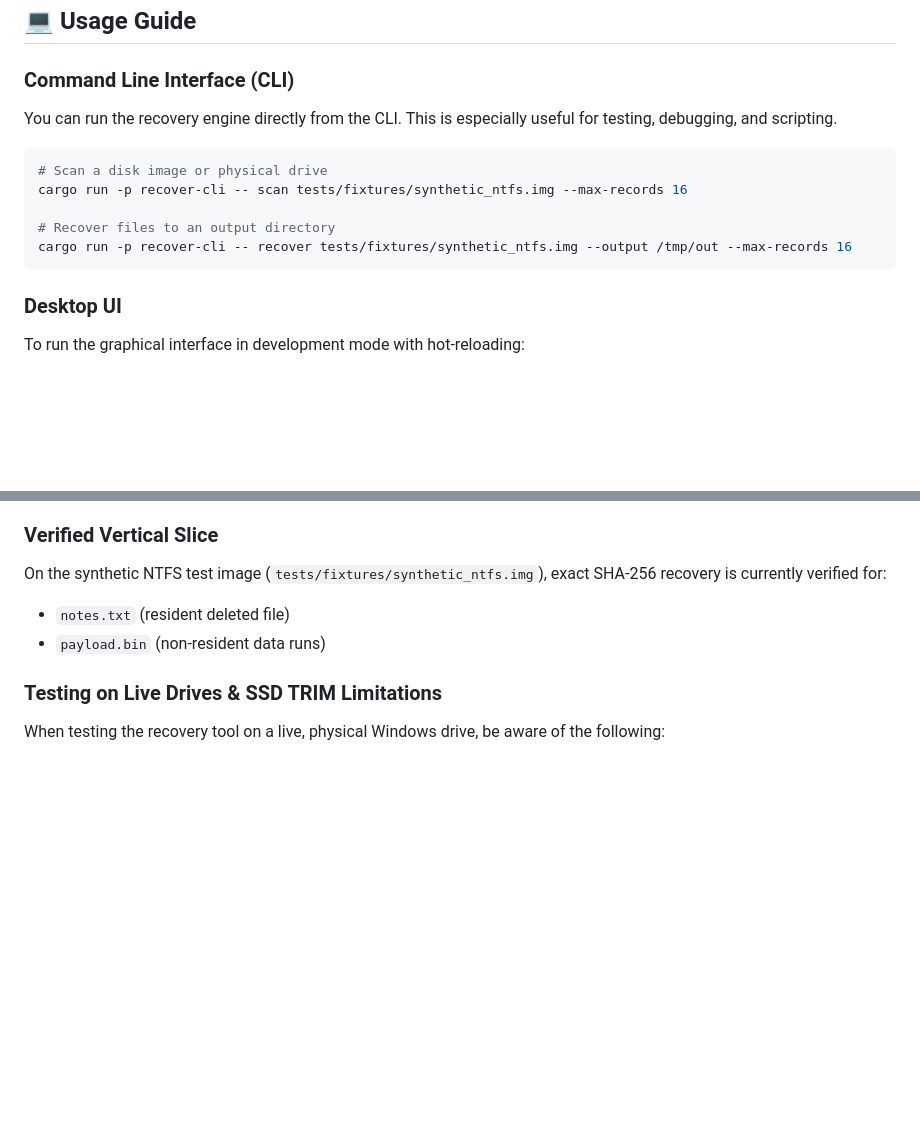
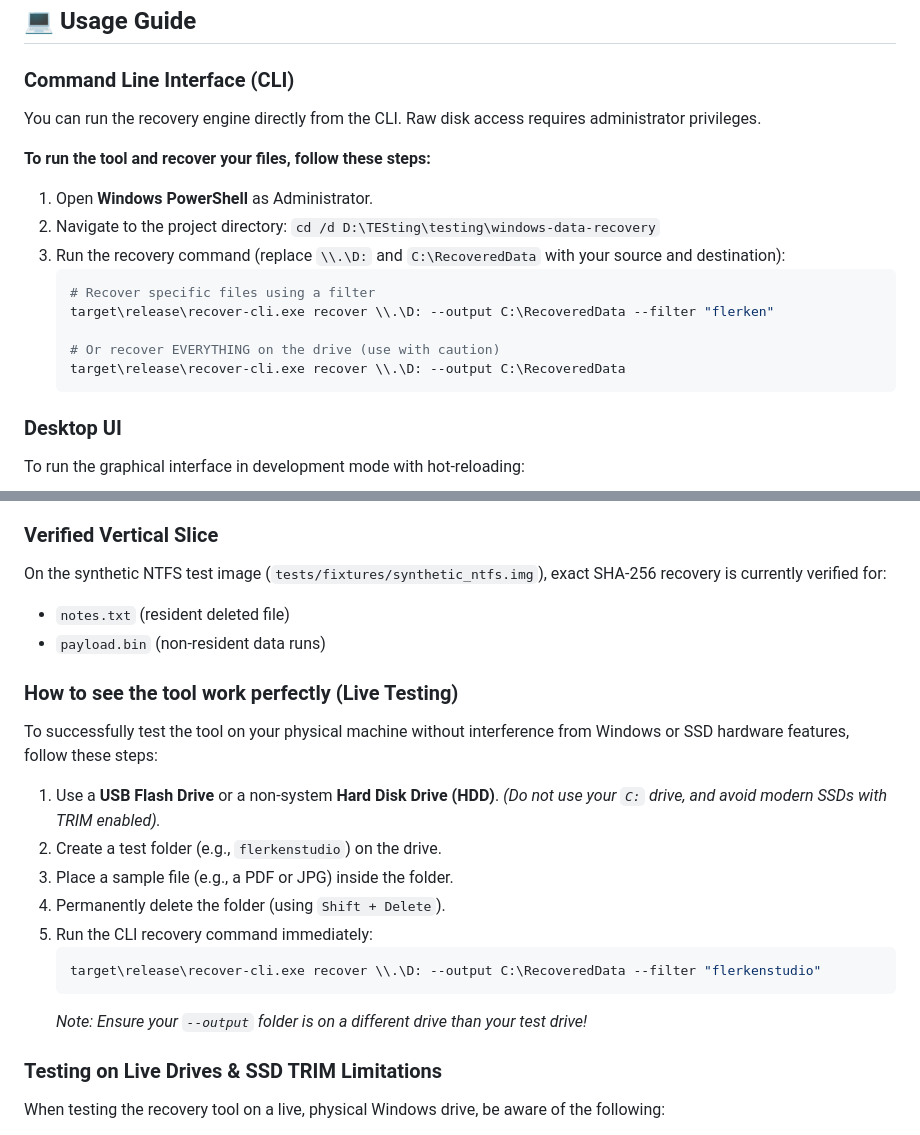
Before and after one commit to flerkenstudio/Data-Recovery-CLI, a Markdown page: README.md, 2 parts joined by grey strips. GitHub-like rendering; blank space fills up the shorter version.

Commit message:
docs: add instructions on running the tool and testing best practices

````diff
--- a/README.md
+++ b/README.md
@@ -90,15 +90,19 @@ npm run tauri build
 ## 💻 Usage Guide
 
 ### Command Line Interface (CLI)
-You can run the recovery engine directly from the CLI. This is especially useful for testing, debugging, and scripting.
+You can run the recovery engine directly from the CLI. Raw disk access requires administrator privileges.
 
-```bash
-# Scan a disk image or physical drive
-cargo run -p recover-cli -- scan tests/fixtures/synthetic_ntfs.img --max-records 16
+**To run the tool and recover your files, follow these steps:**
+1. Open **Windows PowerShell** as Administrator.
+2. Navigate to the project directory: `cd /d D:\TESting\testing\windows-data-recovery`
+3. Run the recovery command (replace `\\.\D:` and `C:\RecoveredData` with your source and destination):
+   ```powershell
+   # Recover specific files using a filter
+   target\release\recover-cli.exe recover \\.\D: --output C:\RecoveredData --filter "flerken"
 
-# Recover files to an output directory
-cargo run -p recover-cli -- recover tests/fixtures/synthetic_ntfs.img --output /tmp/out --max-records 16
-```
+   # Or recover EVERYTHING on the drive (use with caution)
+   target\release\recover-cli.exe recover \\.\D: --output C:\RecoveredData
+   ```
 
 ### Desktop UI
 To run the graphical interface in development mode with hot-reloading:
@@ -123,6 +127,18 @@ On the synthetic NTFS test image (`tests/fixtures/synthetic_ntfs.img`), exact SH
 - `notes.txt` (resident deleted file)
 - `payload.bin` (non-resident data runs)
 
+### How to see the tool work perfectly (Live Testing)
+To successfully test the tool on your physical machine without interference from Windows or SSD hardware features, follow these steps:
+1. Use a **USB Flash Drive** or a non-system **Hard Disk Drive (HDD)**. *(Do not use your `C:` drive, and avoid modern SSDs with TRIM enabled).*
+2. Create a test folder (e.g., `flerkenstudio`) on the drive.
+3. Place a sample file (e.g., a PDF or JPG) inside the folder.
+4. Permanently delete the folder (using `Shift + Delete`).
+5. Run the CLI recovery command immediately:
+   ```powershell
+   target\release\recover-cli.exe recover \\.\D: --output C:\RecoveredData --filter "flerkenstudio"
+   ```
+   *Note: Ensure your `--output` folder is on a different drive than your test drive!*
+
 ### Testing on Live Drives & SSD TRIM Limitations
 When testing the recovery tool on a live, physical Windows drive, be aware of the following:
 
````
